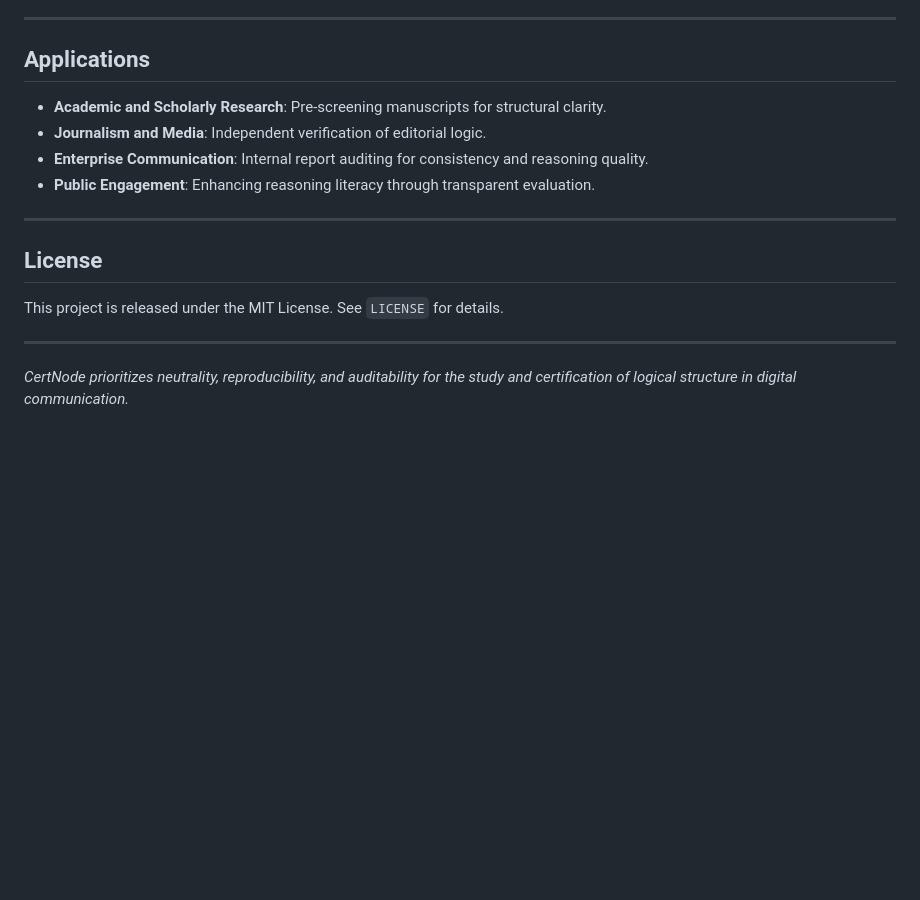
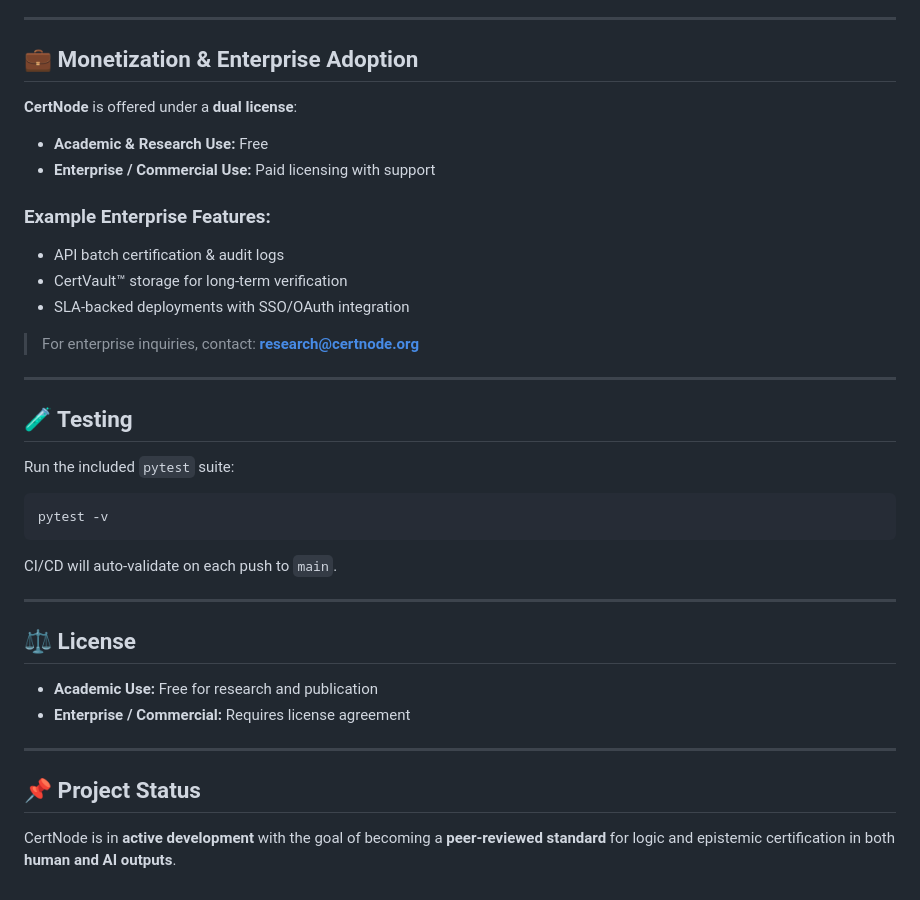
Before and after one commit to srbryant86/certnode-academic, a Markdown page: README.md, the part around the change printed below. Drawn GitHub-style; blank space fills up the shorter version.

````diff
--- a/README.md
+++ b/README.md
@@ -90,19 +95,42 @@ CertNode supports:
 
 ---
 
-## Applications
+## 💼 Monetization & Enterprise Adoption
 
-- **Academic and Scholarly Research**: Pre‑screening manuscripts for structural clarity.
-- **Journalism and Media**: Independent verification of editorial logic.
-- **Enterprise Communication**: Internal report auditing for consistency and reasoning quality.
-- **Public Engagement**: Enhancing reasoning literacy through transparent evaluation.
+**CertNode** is offered under a **dual license**:
+
+* **Academic & Research Use:** Free
+* **Enterprise / Commercial Use:** Paid licensing with support
+
+### Example Enterprise Features:
+
+* API batch certification & audit logs
+* CertVault™ storage for long-term verification
+* SLA-backed deployments with SSO/OAuth integration
+
+> For enterprise inquiries, contact: [**research@certnode.org**](mailto:research@certnode.org)
 
 ---
 
-## License
+## 🧪 Testing
 
-This project is released under the MIT License. See `LICENSE` for details.
+Run the included `pytest` suite:
+
+```bash
+pytest -v
+```
+
+CI/CD will auto-validate on each push to `main`.
 
 ---
 
-*CertNode prioritizes neutrality, reproducibility, and auditability for the study and certification of logical structure in digital communication.*
+## ⚖️ License
+
+* **Academic Use:** Free for research and publication
+* **Enterprise / Commercial:** Requires license agreement
+
+---
+
+## 📌 Project Status
+
+CertNode is in **active development** with the goal of becoming a **peer-reviewed standard** for logic and epistemic certification in both **human and AI outputs**.
````
Also changed, not shown: other parts of README.md (+57 -52 lines).
